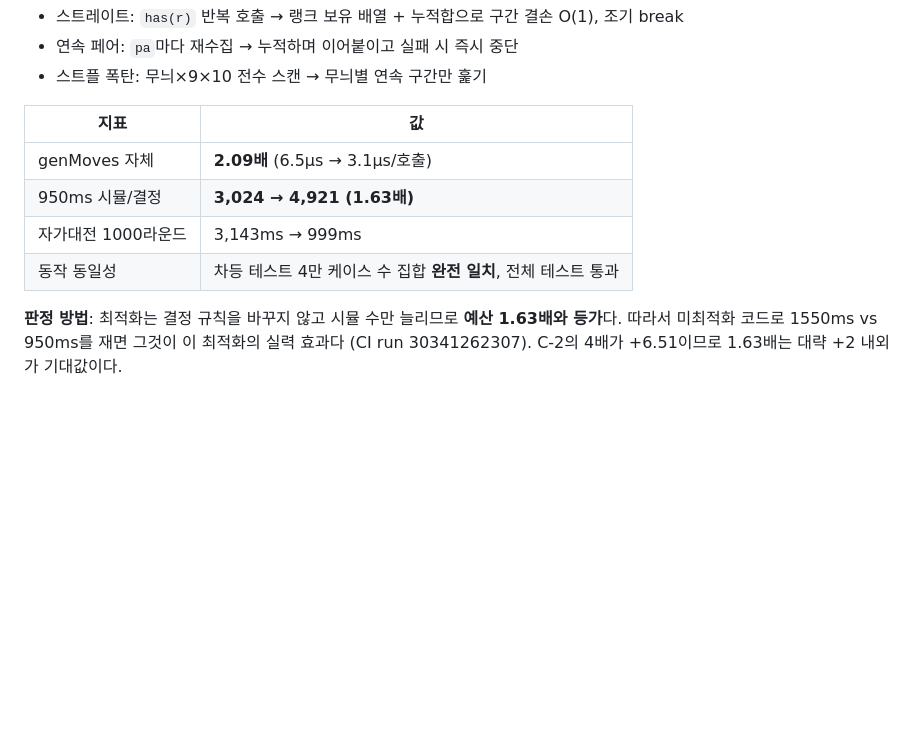
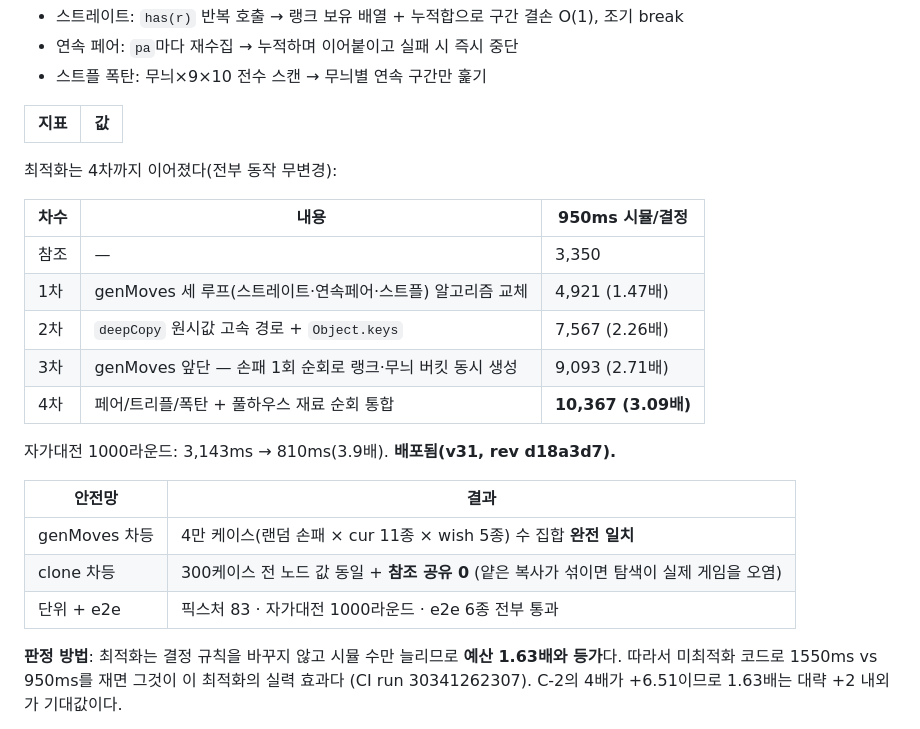
Before and after one commit to Tate-kwon94/tichu, a Markdown page: docs/4DAN-PROTOCOL.md, the part around the change. Drawn GitHub-style; blank space fills up the shorter version.

Commit message:
프로토콜: 코어 최적화 4차 누적 3.09배 기록
Co-Authored-By: Claude Fable 5 <noreply@anthropic.com>

```diff
--- a/docs/4DAN-PROTOCOL.md
+++ b/docs/4DAN-PROTOCOL.md
@@ -189,10 +189,23 @@ CPU 프로파일(배포 구성 PUCT 1500ms×6결정): **genMoves가 탐색 시
 
 | 지표 | 값 |
 |---|---|
-| genMoves 자체 | **2.09배** (6.5µs → 3.1µs/호출) |
-| 950ms 시뮬/결정 | **3,024 → 4,921 (1.63배)** |
-| 자가대전 1000라운드 | 3,143ms → 999ms |
-| 동작 동일성 | 차등 테스트 4만 케이스 수 집합 **완전 일치**, 전체 테스트 통과 |
+최적화는 4차까지 이어졌다(전부 동작 무변경):
+
+| 차수 | 내용 | 950ms 시뮬/결정 |
+|---|---|---|
+| 참조 | — | 3,350 |
+| 1차 | genMoves 세 루프(스트레이트·연속페어·스트플) 알고리즘 교체 | 4,921 (1.47배) |
+| 2차 | `deepCopy` 원시값 고속 경로 + `Object.keys` | 7,567 (2.26배) |
+| 3차 | genMoves 앞단 — 손패 1회 순회로 랭크·무늬 버킷 동시 생성 | 9,093 (2.71배) |
+| 4차 | 페어/트리플/폭탄 + 풀하우스 재료 순회 통합 | **10,367 (3.09배)** |
+
+자가대전 1000라운드: 3,143ms → 810ms(3.9배). **배포됨(v31, rev d18a3d7).**
+
+| 안전망 | 결과 |
+|---|---|
+| genMoves 차등 | 4만 케이스(랜덤 손패 × cur 11종 × wish 5종) 수 집합 **완전 일치** |
+| clone 차등 | 300케이스 전 노드 값 동일 + **참조 공유 0** (얕은 복사가 섞이면 탐색이 실제 게임을 오염) |
+| 단위 + e2e | 픽스처 83 · 자가대전 1000라운드 · e2e 6종 전부 통과 |
 
 **판정 방법**: 최적화는 결정 규칙을 바꾸지 않고 시뮬 수만 늘리므로 **예산 1.63배와 등가**다.
 따라서 미최적화 코드로 1550ms vs 950ms를 재면 그것이 이 최적화의 실력 효과다
```
